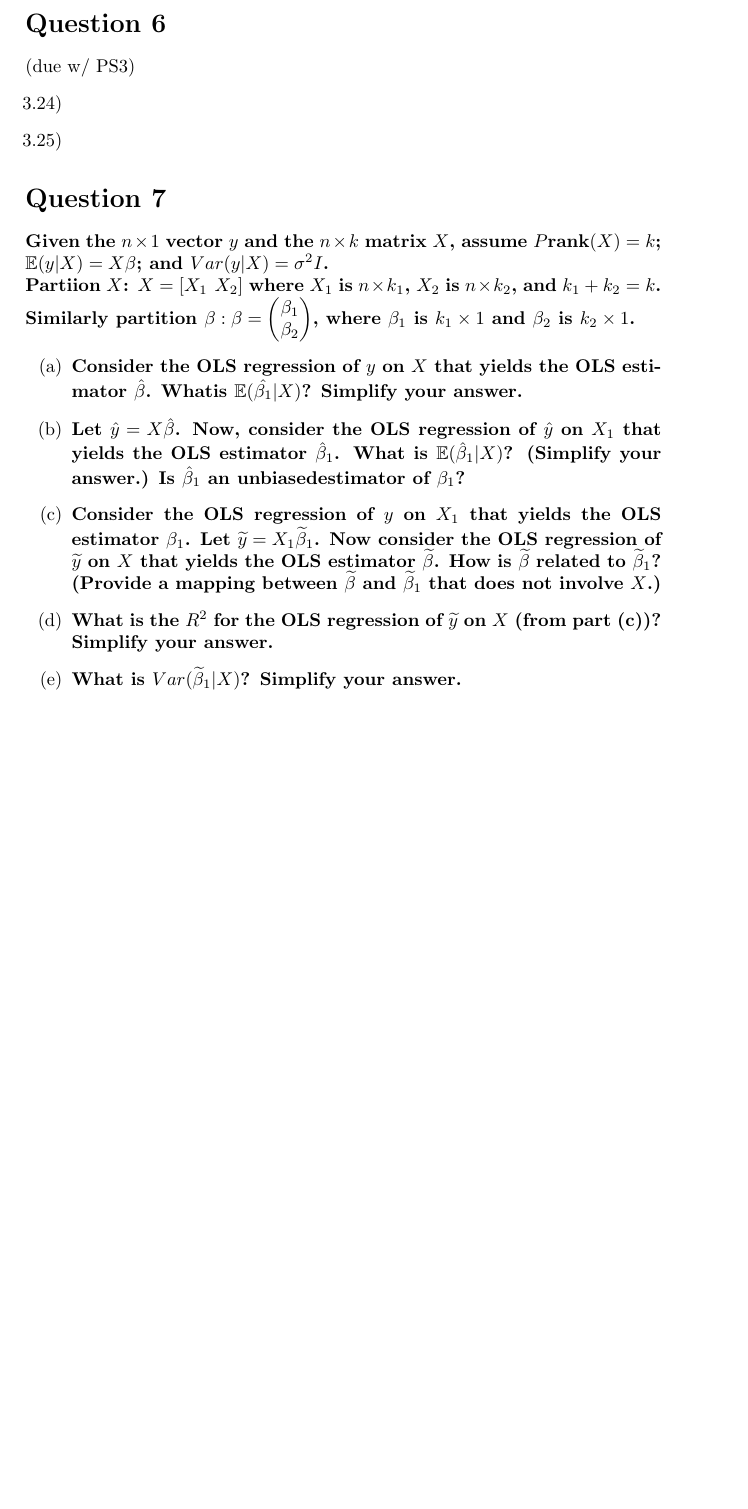
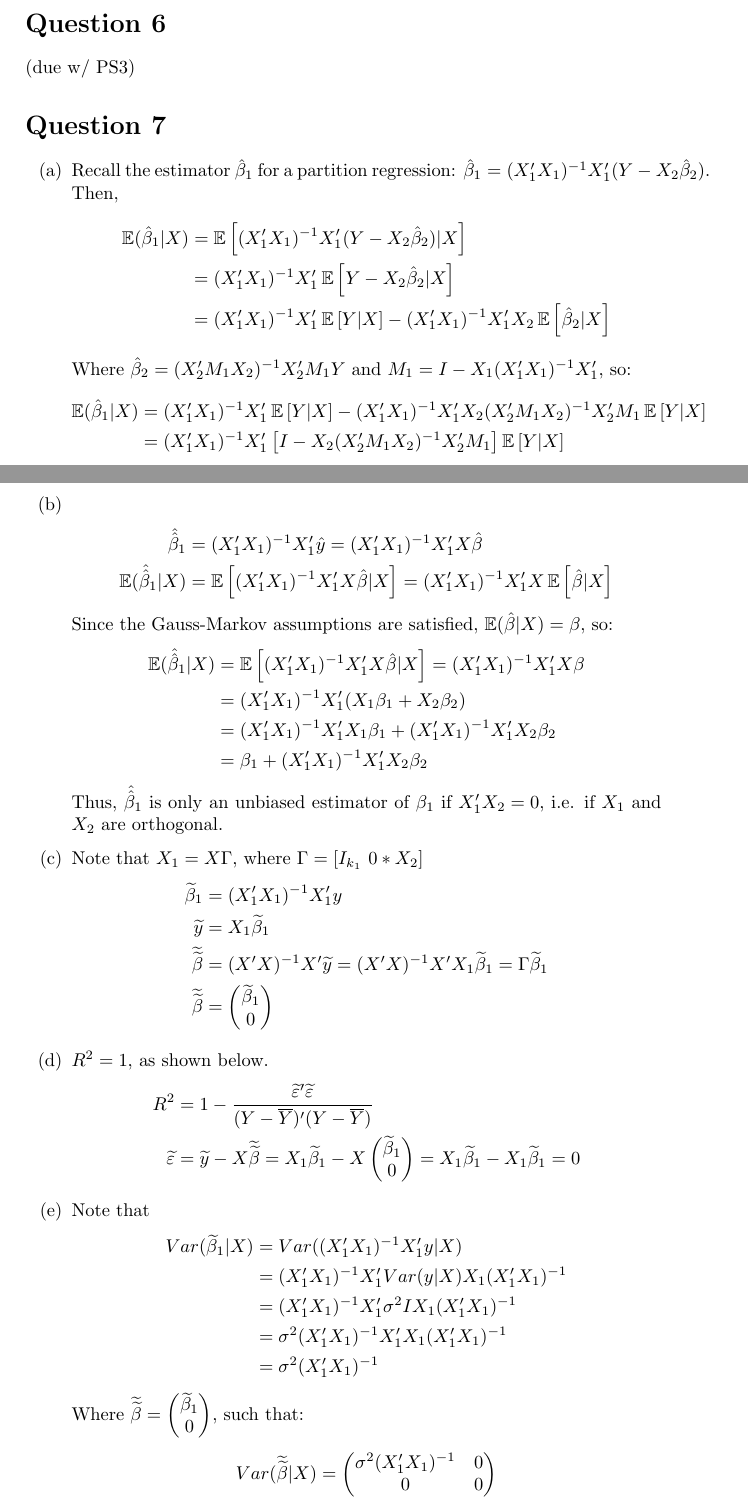
Before and after one commit to dannyedgel/coursework, a LaTeX problem sheet (f20/econ709/problem_sets/Q2PS2/edgel_q2ps2.tex): part of page 5 of 5 before the commit and two parts of pages 5 and 6 of 6 after it, the two joined at a grey line, cut so that both start at the same text, the shorter picture padded with empty space. Compiled offline with pdfLaTeX.

Commit message:
metrics done

```diff
--- a/f20/econ709/problem_sets/Q2PS2/edgel_q2ps2.tex
+++ b/f20/econ709/problem_sets/Q2PS2/edgel_q2ps2.tex
@@ -258,33 +262,70 @@ It is possible for $R^2_1=R^2_2$, if $\bhat_2=0$, which occurs if $X_2$ is ortho
 
 \section*{Question 6}
 (due w/ PS3)
-\begin{itemize}
-	\item[3.24)]
-
-	\item[3.25)]
-
-\end{itemize}
 
 
 %%%________________________________________________________________%%%
 
 \section*{Question 7}
-\textbf{Given the $n\times 1$ vector $y$ and the $n\times k$ matrix $X$, assume ${P\text{rank}(X)=k}$; ${\E(y|X)=X\beta}$; and ${Var(y|X)=\sigma^2I}$.} \\
-\textbf{Partiion $X$: ${X=[X_1\text{ }X_2]}$ where $X_1$ is $n\times k_1$, $X_2$ is $n\times k_2$, and ${k_1+k_2=k}$. Similarly partition ${\beta:\beta = \colvec{2}{\beta_1}{\beta_2}}$, where $\beta_1$ is $k_1\times 1$ and $\beta_2$ is $k_2\times 1$.}
 \begin{enumerate}[(a)]
-	\item \textbf{Consider the OLS regression of $y$ on $X$ that yields the OLS estimator $\hat{\beta}$. Whatis $\E(\hat{\beta_1}|X)$? Simplify your answer.}
+	\item
+		Recall the estimator $\bhat_1$ for a partition regression: ${\bhat_1 = (X_1'X_1)^{-1}X_1'(Y-X_2\bhat_2)}$. Then,
+			\begin{align*}
+				\E(\bhat_1|X) 	&= \E\left[(X_1'X_1)^{-1}X_1'(Y-X_2\bhat_2)|X\right]	\\
+								&= (X_1'X_1)^{-1}X_1'\E\left[Y-X_2\bhat_2|X\right]		\\
+								&= (X_1'X_1)^{-1}X_1'\E\left[Y|X\right] - (X_1'X_1)^{-1}X_1'X_2\E\left[\bhat_2|X\right]
+			\end{align*}
+			Where ${\bhat_2=(X_2'M_1X_2)^{-1}X_2'M_1Y}$ and ${M_1=I-X_1(X_1'X_1)^{-1}X_1'}$, so:
+			\begin{align*}
+				\E(\bhat_1|X) 	&= (X_1'X_1)^{-1}X_1'\E\left[Y|X\right] - (X_1'X_1)^{-1}X_1'X_2(X_2'M_1X_2)^{-1}X_2'M_1\E\left[Y|X\right]	\\
+								&= (X_1'X_1)^{-1}X_1'\left[I - X_2(X_2'M_1X_2)^{-1}X_2'M_1\right]\E\left[Y|X\right]	\\
+			\end{align*}
+
+	\pagebreak
+	\item
+		\begin{align*}
+			\hat{\bhat}_1 			&= (X_1'X_1)^{-1}X_1'\hat{y} = (X_1'X_1)^{-1}X_1'X\bhat	\\
+			\E(\hat{\bhat}_1|X)		&= \E\left[(X_1'X_1)^{-1}X_1'X\bhat|X\right] = (X_1'X_1)^{-1}X_1'X\E\left[\bhat|X\right]
+		\end{align*}
+		Since the Gauss-Markov assumptions are satisfied, ${\E(\bhat|X)=\beta}$, so:
+		\begin{align*}
+			\E(\hat{\bhat}_1|X)		&= \E\left[(X_1'X_1)^{-1}X_1'X\bhat|X\right] = (X_1'X_1)^{-1}X_1'X\beta	\\
+									&= (X_1'X_1)^{-1}X_1'(X_1\beta_1 + X_2\beta_2) 							\\
+									&= (X_1'X_1)^{-1}X_1'X_1\beta_1 + (X_1'X_1)^{-1}X_1'X_2\beta_2 			\\
+									&= \beta_1 + (X_1'X_1)^{-1}X_1'X_2\beta_2
+		\end{align*}
+		Thus, $\hat{\bhat}_1$ is only an unbiased estimator of $\beta_1$ if ${X_1'X_2=0}$, i.e. if $X_1$ and $X_2$ are orthogonal.
 
 
-	\item \textbf{Let $\hat{y}=X\hat{\beta}$. Now, consider the OLS regression of $\hat{y}$ on $X_1$ that yields the OLS estimator $\hat{\beta}_1$. What is $\E(\hat{\beta}_1|X)$? (Simplify your answer.) Is $\hat{\beta}_1$ an unbiasedestimator of $\beta_1$?}
+
+	\item
+		Note that ${X_1 = X\Gamma}$, where ${\Gamma = [I_{k_1}\text{ }0*X_2]}$
+		\begin{align*}
+			\tb_1 		&= (X_1'X_1)^{-1}X_1'y		\\
+			\tilde{y}	&= X_1\tb_1					\\
+			\tilde{\tb}	&= (X'X)^{-1}X'\tilde{y} = (X'X)^{-1}X'X_1\tb_1 = \Gamma\tb_1	\\
+			\tilde{\tb}	&= \colvec{2}{\tb_1}{0}
+		\end{align*}
+
+	\item $R^2=1$, as shown below.
+		\begin{align*}
+			R^2 				&= 1 - \frac{\tilde{\varepsilon}'\tilde{\varepsilon}}{(Y-\overline{Y})'(Y-\overline{Y})}	\\
+			\tilde{\varepsilon}	&= \tilde{y} - X\tilde{\tb} = X_1\tb_1 - X\colvec{2}{\tb_1}{0} =  X_1\tb_1 -  X_1\tb_1 = 0
+		\end{align*}
 
 
-	\item \textbf{Consider the OLS regression of $y$ on $X_1$ that yields the OLS estimator $\beta_1$. Let ${\tilde{y}=X_1\tilde{\beta}_1}$. Now consider the OLS regression of $\tilde{y}$ on $X$ that yields the OLS estimator $\tilde{\beta}$. How is $\tilde{\beta}$ related to $\tilde{\beta}_1$? (Provide a mapping between $\tilde{\beta}$ and $\tilde{\beta}_1$ that does not involve $X$.)}
-
-
-	\item \textbf{What is the $R^2$ for the OLS regression of $\tilde{y}$ on $X$ (from part (c))? Simplify your answer.}
-
-
-	\item \textbf{What is $Var(\tilde{\beta}_1|X)$? Simplify your answer.}
+	\item Note that
+		\begin{align*}
+			Var(\tb_1|X) 	&= Var((X_1'X_1)^{-1}X_1'y|X)  		\\
+							&= (X_1'X_1)^{-1}X_1'Var(y|X) X_1(X_1'X_1)^{-1}		\\
+							&= (X_1'X_1)^{-1}X_1' \sigma^2I X_1(X_1'X_1)^{-1}	\\
+							&= \sigma^2(X_1'X_1)^{-1}X_1'X_1(X_1'X_1)^{-1}		\\
+							&= \sigma^2(X_1'X_1)^{-1}
+		\end{align*}
+		Where $\tilde{\tb}=\colvec{2}{\tb_1}{0}$, such that:
+		\[
+			Var(\tilde{\tb}|X)	= \begin{pmatrix} \sigma^2(X_1'X_1)^{-1} & 0 \\  0 & 0 \end{pmatrix}
+		\]
 
 \end{enumerate}
 
```
Also changed, not shown: f20/econ709/problem_sets/Q2PS2/edgel_q2ps2.pdf, f20/econ709/problem_sets/Q2PS2/ps2_709_2nd_Half.pdf (deleted), f20/econ709/problem_sets/Q2PS2/edgel_q2ps2.tex (18 more changed lines), 2 other files.
